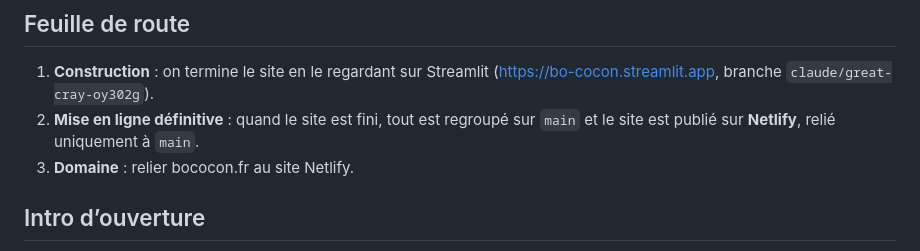
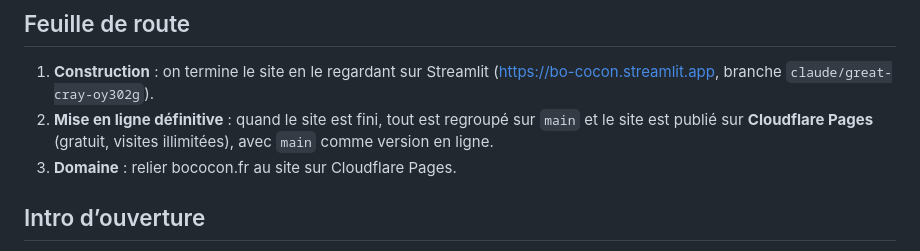
Before and after one commit to NIRIKX/Bo-Cocon, a Markdown page: README.md, the part around the change. Rendered like a GitHub page.

```diff
--- a/README.md
+++ b/README.md
@@ -49,8 +49,9 @@ Chaque modification poussée sur la branche est ensuite mise en ligne automatiqu
 1. **Construction** : on termine le site en le regardant sur Streamlit
    (https://bo-cocon.streamlit.app, branche `claude/great-cray-oy302g`).
 2. **Mise en ligne définitive** : quand le site est fini, tout est regroupé sur `main`
-   et le site est publié sur **Netlify**, relié uniquement à `main`.
-3. **Domaine** : relier bococon.fr au site Netlify.
+   et le site est publié sur **Cloudflare Pages** (gratuit, visites illimitées), avec `main`
+   comme version en ligne.
+3. **Domaine** : relier bococon.fr au site sur Cloudflare Pages.
 
 ## Intro d’ouverture
 
```
Also changed, not shown: CLAUDE.md (+18 -8 lines).
